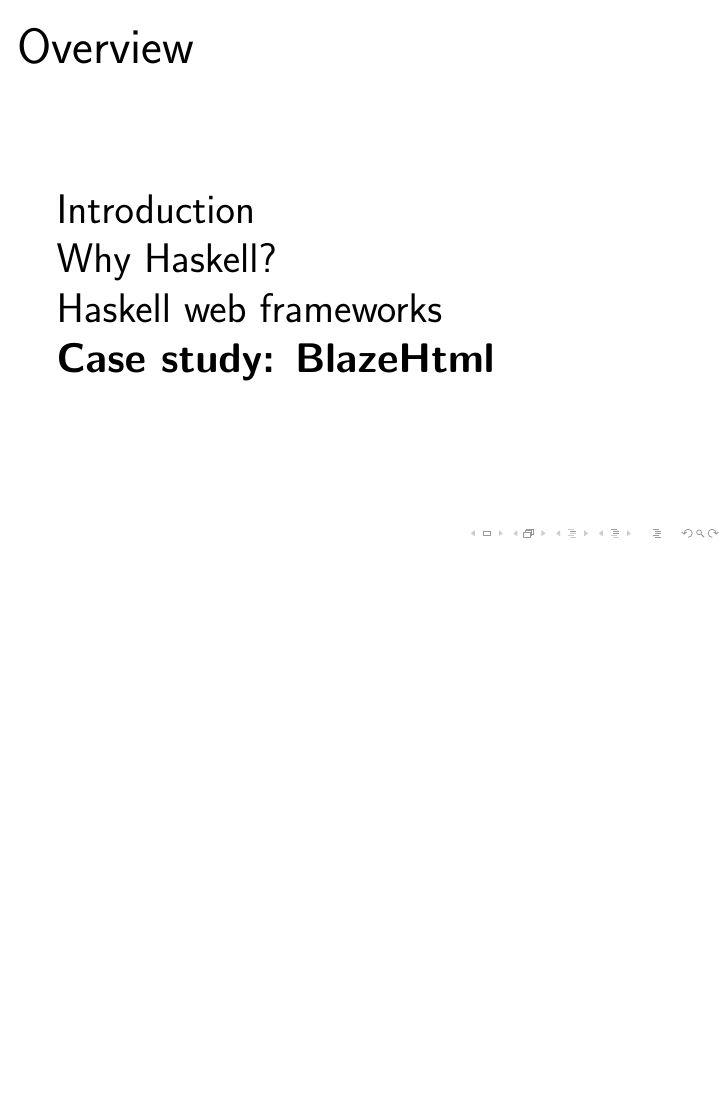
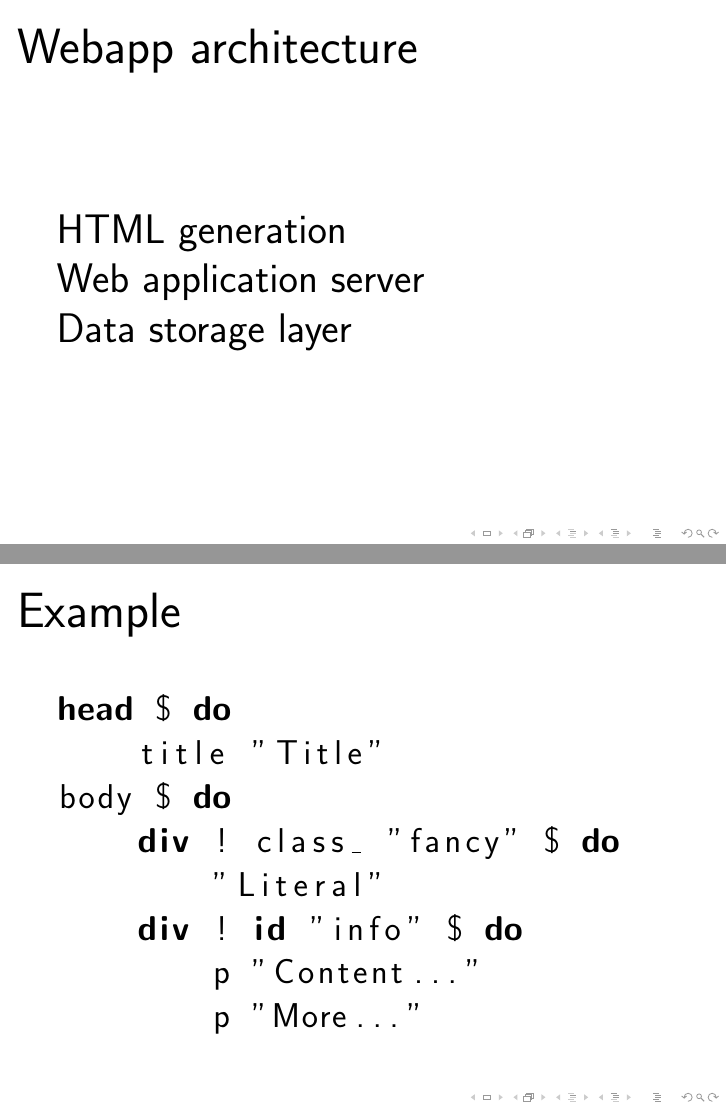
Before and after one commit to jaspervdj/talks, LaTeX slides (2011-functionalpx-blaze-html/slides.tex): page 14 of 14 before the commit and pages 15 and 16 of 20 after it, the two joined at a grey line, the shorter picture padded with empty space. Compiled offline with pdfLaTeX.

Commit message:
Add some slides

```diff
--- a/2011-functionalpx-blaze-html/slides.tex
+++ b/2011-functionalpx-blaze-html/slides.tex
@@ -20,6 +20,9 @@
     gobble=4
 }
 
+\newcommand{\vspaced}{
+    \vspace{5mm}
+}
 
 \begin{document}
 
@@ -148,3 +151,21 @@
     \textbf{Case study: BlazeHtml} \\
 \end{frame}
 
+\begin{frame}{Webapp architecture}
+    HTML generation \\
+    Web application server \\
+    Data storage layer
+\end{frame}
+
+\begin{frame}[fragile]{Example}
+    \begin{lstlisting}
+    head $ do
+        title "Title"
+    body $ do
+        div ! class_ "fancy" $ do
+            "Literal"
+        div ! id "info" $ do
+            p "Content..."
+            p "More..."
+    \end{lstlisting}
+\end{frame}
```
Also changed, not shown: 2011-functionalpx-blaze-html/slides.tex (36 more changed lines).
